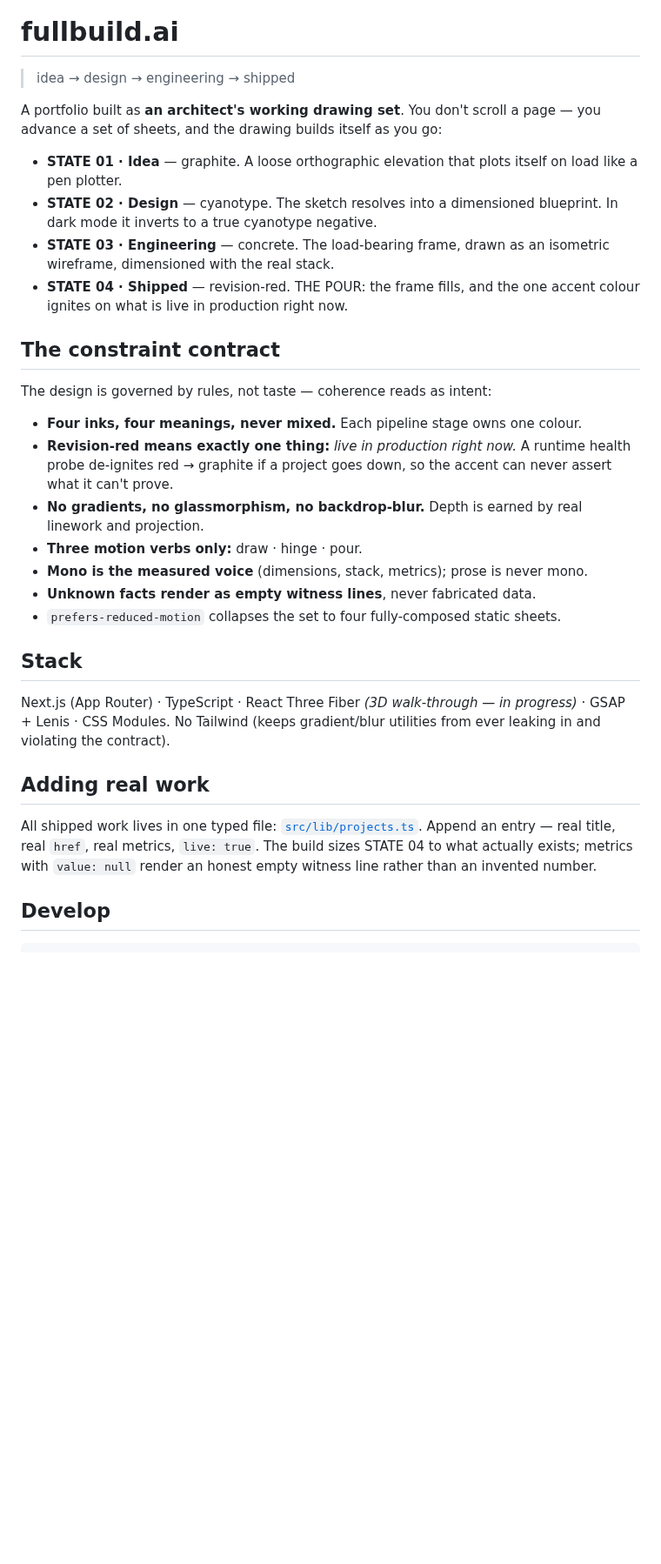
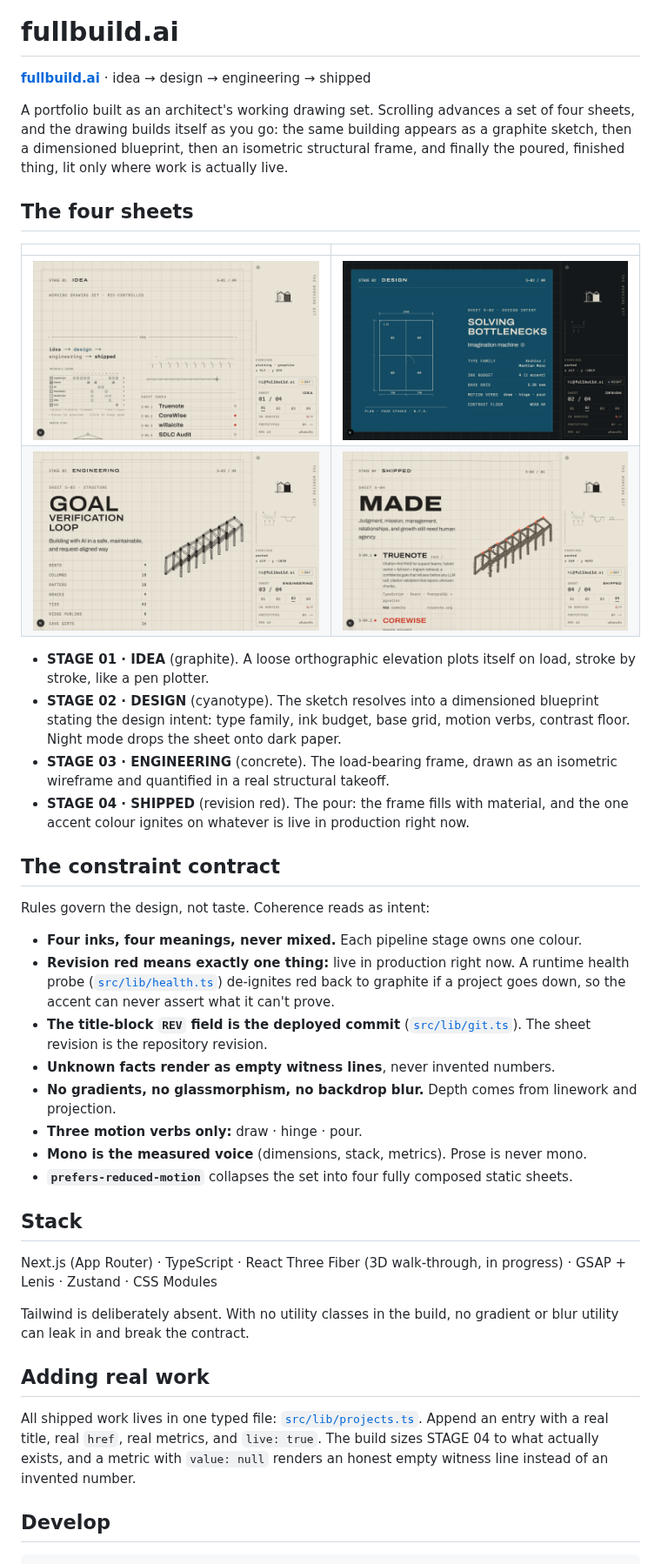
Before and after one commit to ryanportfolio/fullbuild.ai, a Markdown page: README.md, the part around one of its changes. Shown at 87% size. Drawn GitHub-style; pictures changed too: .github/readme/stage-01-idea.png (added), .github/readme/stage-02-design-night.png (added), .github/readme/stage-03-engineering.png (added); blank space fills up the shorter version.

Commit message:
Polish the repo front door: About metadata, visual README
- GitHub About now carries the real link (https://fullbuild.ai), a description, and ten topics
- README rewritten to the voice rules (no em dashes, no heading periods) with a plotted-wordmark hero, a four-sheet gallery (light + night), verified constraint-contract claims linked to source, and capture-harness notes
- Screenshots captured from the live drawing set via scripts/capture.mjs; social-preview.png is sized 1280x640 for the GitHub social card

Co-Authored-By: Claude Fable 5 <noreply@anthropic.com>

```diff
--- a/README.md
+++ b/README.md
@@ -1,46 +5,68 @@
 # fullbuild.ai
 
-> idea → design → engineering → shipped
+**[fullbuild.ai](https://fullbuild.ai)** · idea → design → engineering → shipped
 
-A portfolio built as **an architect's working drawing set**. You don't scroll a
-page — you advance a set of sheets, and the drawing builds itself as you go:
+A portfolio built as an architect's working drawing set. Scrolling advances a
+set of four sheets, and the drawing builds itself as you go: the same building
+appears as a graphite sketch, then a dimensioned blueprint, then an isometric
+structural frame, and finally the poured, finished thing, lit only where work
+is actually live.
 
-- **STATE 01 · Idea** — graphite. A loose orthographic elevation that plots
-  itself on load like a pen plotter.
-- **STATE 02 · Design** — cyanotype. The sketch resolves into a dimensioned
-  blueprint. In dark mode it inverts to a true cyanotype negative.
-- **STATE 03 · Engineering** — concrete. The load-bearing frame, drawn as an
-  isometric wireframe, dimensioned with the real stack.
-- **STATE 04 · Shipped** — revision-red. THE POUR: the frame fills, and the one
-  accent colour ignites on what is live in production right now.
+## The four sheets
+
+| | |
+|:---:|:---:|
+| ![Sheet S-01, IDEA: graphite elevation, materials legend, and sheet index on drafting paper](.github/readme/stage-01-idea.png) | ![Sheet S-02, DESIGN: dimensioned blueprint panel in night mode](.github/readme/stage-02-design-night.png) |
+| ![Sheet S-03, ENGINEERING: isometric wireframe frame with a structural takeoff table](.github/readme/stage-03-engineering.png) | ![Sheet S-04, SHIPPED: the poured frame with revision-red markers on live projects](.github/readme/stage-04-shipped.png) |
+
+- **STAGE 01 · IDEA** (graphite). A loose orthographic elevation plots itself
+  on load, stroke by stroke, like a pen plotter.
+- **STAGE 02 · DESIGN** (cyanotype). The sketch resolves into a dimensioned
+  blueprint stating the design intent: type family, ink budget, base grid,
+  motion verbs, contrast floor. Night mode drops the sheet onto dark paper.
+- **STAGE 03 · ENGINEERING** (concrete). The load-bearing frame, drawn as an
+  isometric wireframe and quantified in a real structural takeoff.
+- **STAGE 04 · SHIPPED** (revision red). The pour: the frame fills with
+  material, and the one accent colour ignites on whatever is live in
+  production right now.
 
 ## The constraint contract
 
-The design is governed by rules, not taste — coherence reads as intent:
+Rules govern the design, not taste. Coherence reads as intent:
 
-- **Four inks, four meanings, never mixed.** Each pipeline stage owns one colour.
-- **Revision-red means exactly one thing:** _live in production right now._ A
-  runtime health probe de-ignites red → graphite if a project goes down, so the
-  accent can never assert what it can't prove.
-- **No gradients, no glassmorphism, no backdrop-blur.** Depth is earned by real
+- **Four inks, four meanings, never mixed.** Each pipeline stage owns one
+  colour.
+- **Revision red means exactly one thing:** live in production right now. A
+  runtime health probe ([`src/lib/health.ts`](src/lib/health.ts)) de-ignites
+  red back to graphite if a project goes down, so the accent can never assert
+  what it can't prove.
+- **The title-block `REV` field is the deployed commit**
+  ([`src/lib/git.ts`](src/lib/git.ts)). The sheet revision is the repository
+  revision.
+- **Unknown facts render as empty witness lines**, never invented numbers.
+- **No gradients, no glassmorphism, no backdrop blur.** Depth comes from
   linework and projection.
 - **Three motion verbs only:** draw · hinge · pour.
-- **Mono is the measured voice** (dimensions, stack, metrics); prose is never mono.
-- **Unknown facts render as empty witness lines**, never fabricated data.
-- `prefers-reduced-motion` collapses the set to four fully-composed static sheets.
+- **Mono is the measured voice** (dimensions, stack, metrics). Prose is never
+  mono.
+- **`prefers-reduced-motion`** collapses the set into four fully composed
+  static sheets.
 
 ## Stack
 
-Next.js (App Router) · TypeScript · React Three Fiber _(3D walk-through — in
-progress)_ · GSAP + Lenis · CSS Modules. No Tailwind (keeps gradient/blur
-utilities from ever leaking in and violating the contract).
+Next.js (App Router) · TypeScript · React Three Fiber (3D walk-through, in
+progress) · GSAP + Lenis · Zustand · CSS Modules
+
+Tailwind is deliberately absent. With no utility classes in the build, no
+gradient or blur utility can leak in and break the contract.
 
 ## Adding real work
 
-All shipped work lives in one typed file: [`src/lib/projects.ts`](src/lib/projects.ts).
-Append an entry — real title, real `href`, real metrics, `live: true`. The build
-sizes STATE 04 to what actually exists; metrics with `value: null` render an
-honest empty witness line rather than an invented number.
+All shipped work lives in one typed file:
+[`src/lib/projects.ts`](src/lib/projects.ts). Append an entry with a real
+title, real `href`, real metrics, and `live: true`. The build sizes STAGE 04
+to what actually exists, and a metric with `value: null` renders an honest
+empty witness line instead of an invented number.
 
 ## Develop
 
```
Also changed, not shown: other parts of README.md (+12 -2 lines), .github/readme/social-preview.png (added).
